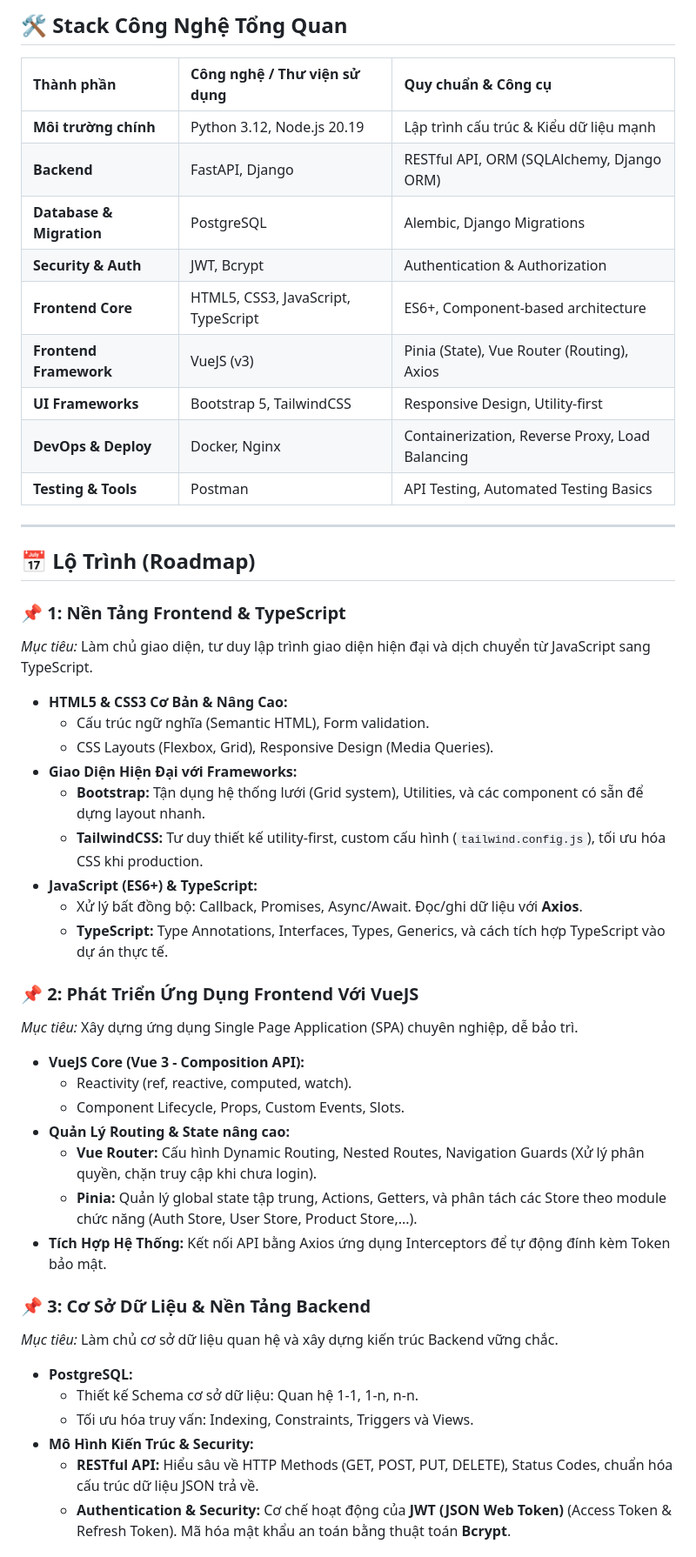
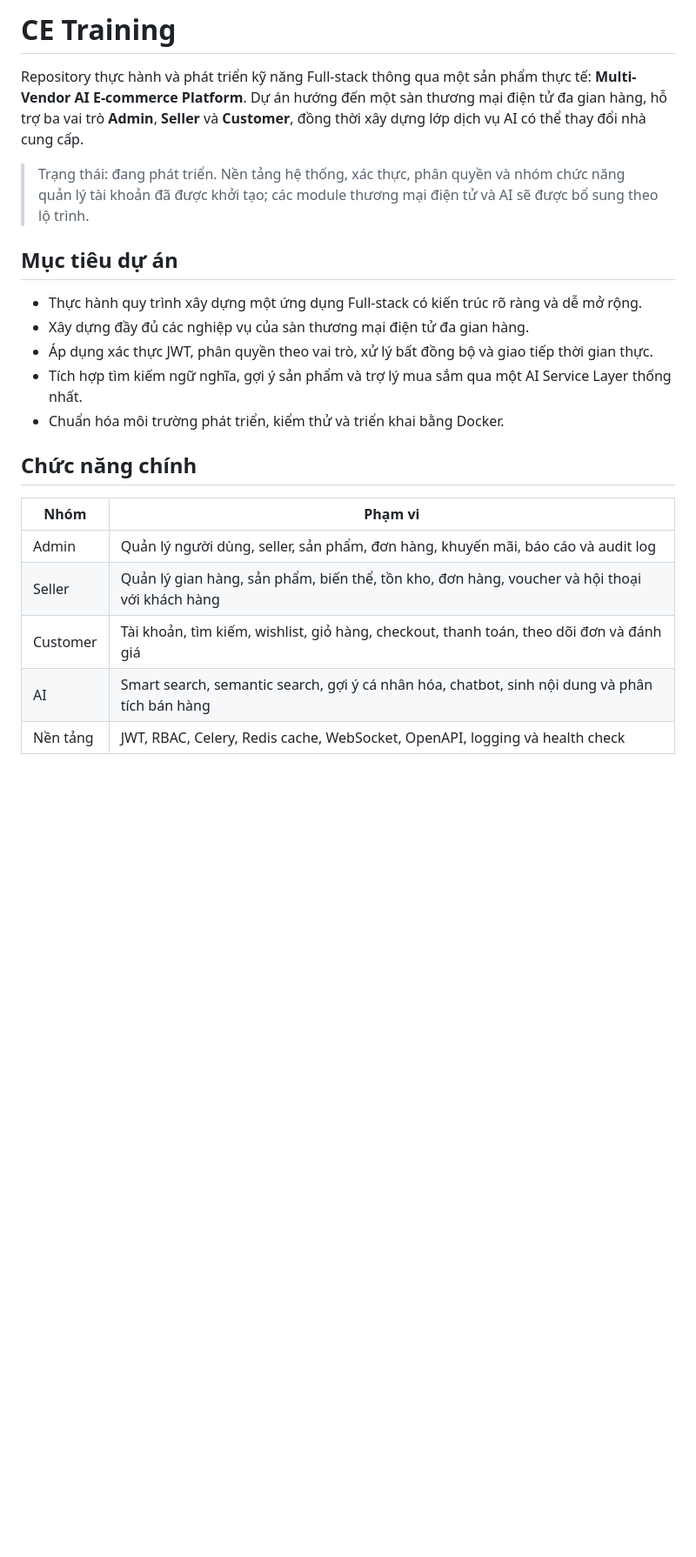
Before and after one commit to HgThuan/CE_Training, a Markdown page: README.md, the part around one of its changes. Shown at 87% size. GitHub-like rendering; blank space fills up the shorter version.

```diff
--- a/README.md
+++ b/README.md
@@ -1,49 +1,24 @@
-## 🛠️ Stack Công Nghệ Tổng Quan
+# CE Training
 
-| Thành phần | Công nghệ / Thư viện sử dụng | Quy chuẩn & Công cụ |
-| :--- | :--- | :--- |
-| **Môi trường chính** | Python 3.12, Node.js 20.19 | Lập trình cấu trúc & Kiểu dữ liệu mạnh |
-| **Backend** | FastAPI, Django | RESTful API, ORM (SQLAlchemy, Django ORM) |
-| **Database & Migration** | PostgreSQL | Alembic, Django Migrations |
-| **Security & Auth** | JWT, Bcrypt | Authentication & Authorization |
-| **Frontend Core** | HTML5, CSS3, JavaScript, TypeScript | ES6+, Component-based architecture |
-| **Frontend Framework** | VueJS (v3) | Pinia (State), Vue Router (Routing), Axios |
-| **UI Frameworks** | Bootstrap 5, TailwindCSS | Responsive Design, Utility-first |
-| **DevOps & Deploy** | Docker, Nginx | Containerization, Reverse Proxy, Load Balancing |
-| **Testing & Tools** | Postman | API Testing, Automated Testing Basics |
+Repository thực hành và phát triển kỹ năng Full-stack thông qua một sản phẩm thực tế: **Multi-Vendor AI E-commerce Platform**. Dự án hướng đến một sàn thương mại điện tử đa gian hàng, hỗ trợ ba vai trò **Admin**, **Seller** và **Customer**, đồng thời xây dựng lớp dịch vụ AI có thể thay đổi nhà cung cấp.
 
----
+> Trạng thái: đang phát triển. Nền tảng hệ thống, xác thực, phân quyền và nhóm chức năng quản lý tài khoản đã được khởi tạo; các module thương mại điện tử và AI sẽ được bổ sung theo lộ trình.
 
-## 📅 Lộ Trình  (Roadmap)
+## Mục tiêu dự án
 
-### 📌 1: Nền Tảng Frontend & TypeScript
-*Mục tiêu:* Làm chủ giao diện, tư duy lập trình giao diện hiện đại và dịch chuyển từ JavaScript sang TypeScript.
-* **HTML5 & CSS3 Cơ Bản & Nâng Cao:**
-    * Cấu trúc ngữ nghĩa (Semantic HTML), Form validation.
-    * CSS Layouts (Flexbox, Grid), Responsive Design (Media Queries).
-* **Giao Diện Hiện Đại với Frameworks:**
-    * **Bootstrap:** Tận dụng hệ thống lưới (Grid system), Utilities, và các component có sẵn để dựng layout nhanh.
-    * **TailwindCSS:** Tư duy thiết kế utility-first, custom cấu hình (`tailwind.config.js`), tối ưu hóa CSS khi production.
-* **JavaScript (ES6+) & TypeScript:**
-    * Xử lý bất đồng bộ: Callback, Promises, Async/Await. Đọc/ghi dữ liệu với **Axios**.
-    * **TypeScript:** Type Annotations, Interfaces, Types, Generics, và cách tích hợp TypeScript vào dự án thực tế.
+- Thực hành quy trình xây dựng một ứng dụng Full-stack có kiến trúc rõ ràng và dễ mở rộng.
+- Xây dựng đầy đủ các nghiệp vụ của sàn thương mại điện tử đa gian hàng.
+- Áp dụng xác thực JWT, phân quyền theo vai trò, xử lý bất đồng bộ và giao tiếp thời gian thực.
+- Tích hợp tìm kiếm ngữ nghĩa, gợi ý sản phẩm và trợ lý mua sắm qua một AI Service Layer thống nhất.
+- Chuẩn hóa môi trường phát triển, kiểm thử và triển khai bằng Docker.
 
-### 📌 2: Phát Triển Ứng Dụng Frontend Với VueJS
-*Mục tiêu:* Xây dựng ứng dụng Single Page Application (SPA) chuyên nghiệp, dễ bảo trì.
-* **VueJS Core (Vue 3 - Composition API):**
-    * Reactivity (ref, reactive, computed, watch).
-    * Component Lifecycle, Props, Custom Events, Slots.
-* **Quản Lý Routing & State nâng cao:**
-    * **Vue Router:** Cấu hình Dynamic Routing, Nested Routes, Navigation Guards (Xử lý phân quyền, chặn truy cập khi chưa login).
-    * **Pinia:** Quản lý global state tập trung, Actions, Getters, và phân tách các Store theo module chức năng (Auth Store, User Store, Product Store,...).
-* **Tích Hợp Hệ Thống:** Kết nối API bằng Axios ứng dụng Interceptors để tự động đính kèm Token bảo mật.
+## Chức năng chính
 
-### 📌 3: Cơ Sở Dữ Liệu & Nền Tảng Backend
-*Mục tiêu:* Làm chủ cơ sở dữ liệu quan hệ và xây dựng kiến trúc Backend vững chắc.
-* **PostgreSQL:**
-    * Thiết kế Schema cơ sở dữ liệu: Quan hệ 1-1, 1-n, n-n.
-    * Tối ưu hóa truy vấn: Indexing, Constraints, Triggers và Views.
-* **Mô Hình Kiến Trúc & Security:**
-    * **RESTful API:** Hiểu sâu về HTTP Methods (GET, POST, PUT, DELETE), Status Codes, chuẩn hóa cấu trúc dữ liệu JSON trả về.
-    * **Authentication & Security:** Cơ chế hoạt động của **JWT (JSON Web Token)** (Access Token & Refresh Token). Mã hóa mật khẩu an toán bằng thuật toán **Bcrypt**.
+| Nhóm | Phạm vi |
+| --- | --- |
+| Admin | Quản lý người dùng, seller, sản phẩm, đơn hàng, khuyến mãi, báo cáo và audit log |
+| Seller | Quản lý gian hàng, sản phẩm, biến thể, tồn kho, đơn hàng, voucher và hội thoại với khách hàng |
+| Customer | Tài khoản, tìm kiếm, wishlist, giỏ hàng, checkout, thanh toán, theo dõi đơn và đánh giá |
+| AI | Smart search, semantic search, gợi ý cá nhân hóa, chatbot, sinh nội dung và phân tích bán hàng |
+| Nền tảng | JWT, RBAC, Celery, Redis cache, WebSocket, OpenAPI, logging và health check |
 
```
Also changed, not shown: other parts of README.md (+107 -21 lines).
